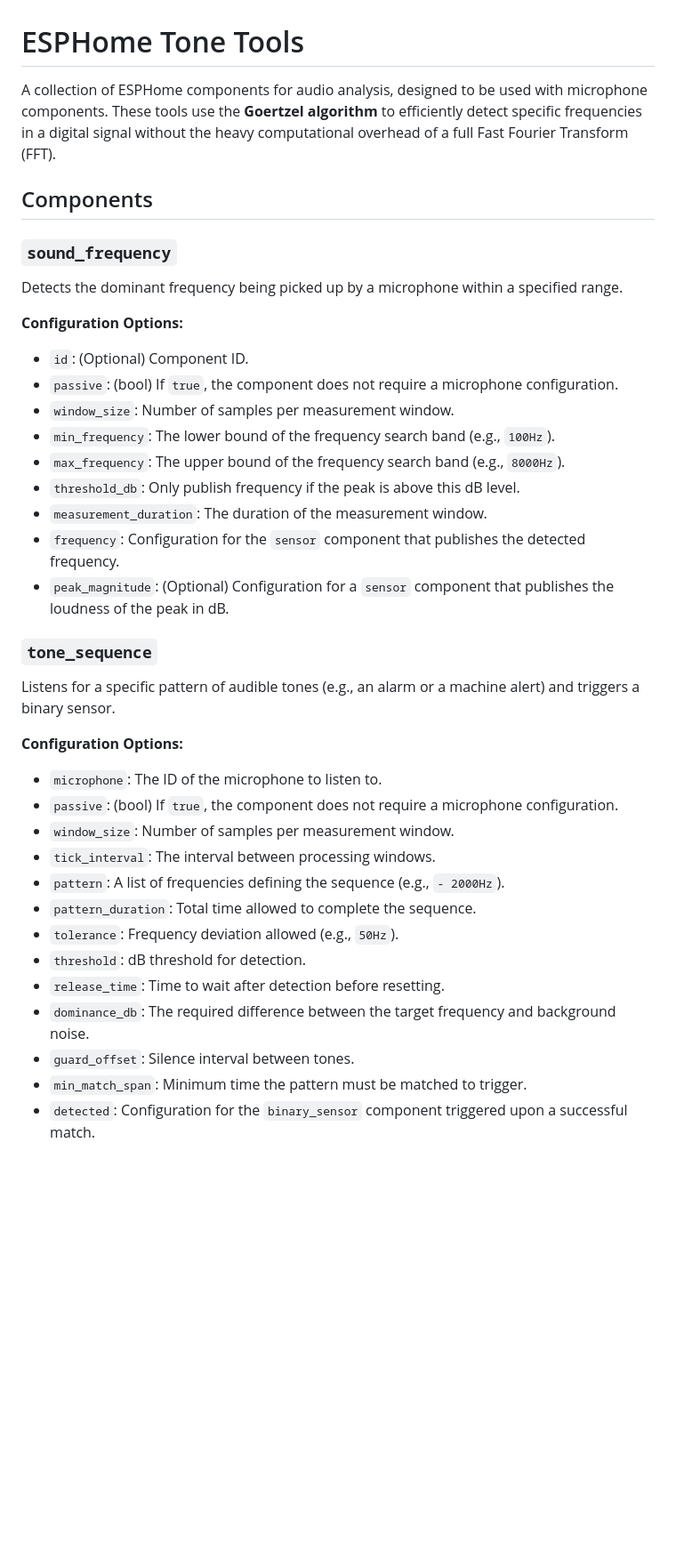
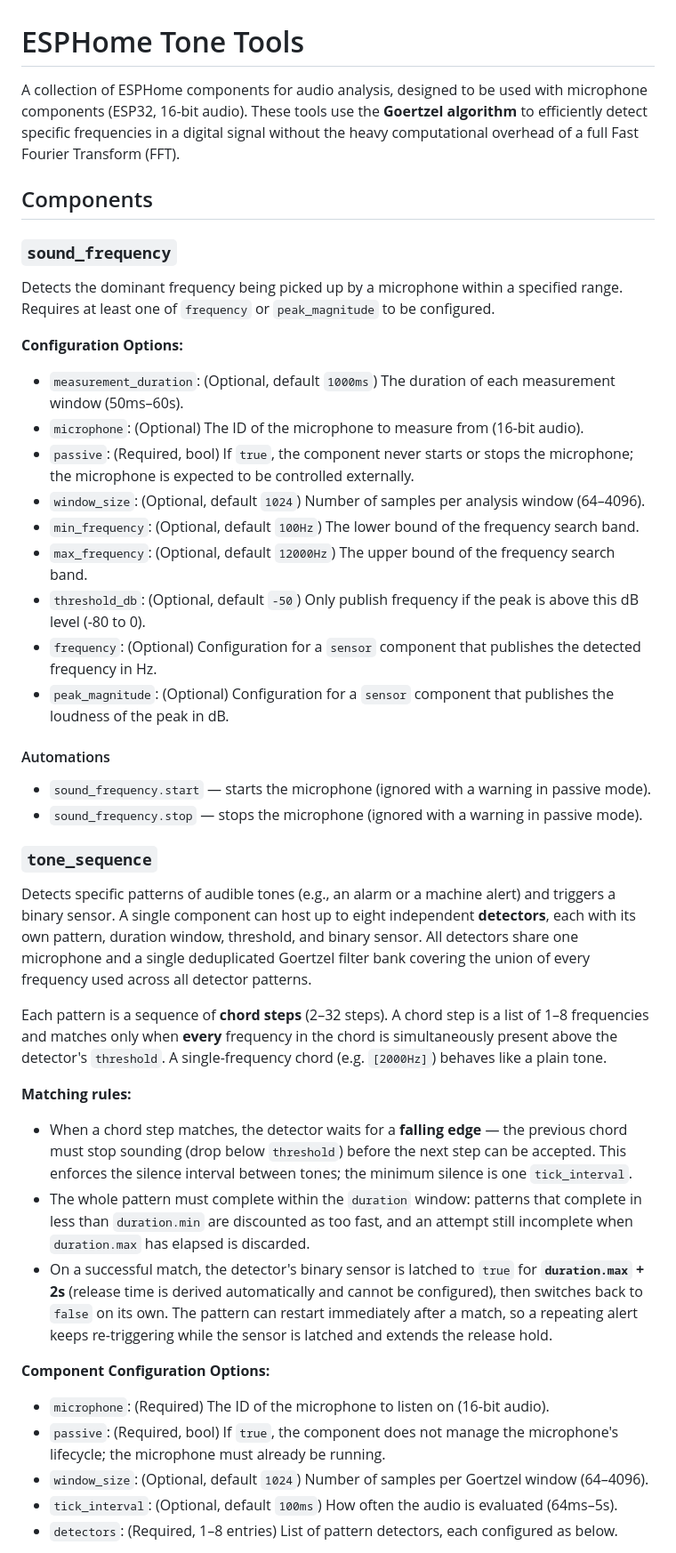
Before and after one commit to lJaffy/esphome-tone-tools, a Markdown page: README.md, the part around one of its changes. Shown at 89% size. Rendered like a GitHub page; blank space fills up the shorter version.

```diff
--- a/README.md
+++ b/README.md
@@ -1,37 +1,42 @@
 # ESPHome Tone Tools
 
-A collection of ESPHome components for audio analysis, designed to be used with microphone components. These tools use the **Goertzel algorithm** to efficiently detect specific frequencies in a digital signal without the heavy computational overhead of a full Fast Fourier Transform (FFT).
+A collection of ESPHome components for audio analysis, designed to be used with microphone components (ESP32, 16-bit audio). These tools use the **Goertzel algorithm** to efficiently detect specific frequencies in a digital signal without the heavy computational overhead of a full Fast Fourier Transform (FFT).
 
 ## Components
 
 ### `sound_frequency`
-Detects the dominant frequency being picked up by a microphone within a specified range.
+Detects the dominant frequency being picked up by a microphone within a specified range. Requires at least one of `frequency` or `peak_magnitude` to be configured.
 
 **Configuration Options:**
-- `id`: (Optional) Component ID.
-- `passive`: (bool) If `true`, the component does not require a microphone configuration.
-- `window_size`: Number of samples per measurement window.
-- `min_frequency`: The lower bound of the frequency search band (e.g., `100Hz`).
-- `max_frequency`: The upper bound of the frequency search band (e.g., `8000Hz`).
-- `threshold_db`: Only publish frequency if the peak is above this dB level.
-- `measurement_duration`: The duration of the measurement window.
-- `frequency`: Configuration for the `sensor` component that publishes the detected frequency.
+- `measurement_duration`: (Optional, default `1000ms`) The duration of each measurement window (50ms–60s).
+- `microphone`: (Optional) The ID of the microphone to measure from (16-bit audio).
+- `passive`: (Required, bool) If `true`, the component never starts or stops the microphone; the microphone is expected to be controlled externally.
+- `window_size`: (Optional, default `1024`) Number of samples per analysis window (64–4096).
+- `min_frequency`: (Optional, default `100Hz`) The lower bound of the frequency search band.
+- `max_frequency`: (Optional, default `12000Hz`) The upper bound of the frequency search band.
+- `threshold_db`: (Optional, default `-50`) Only publish frequency if the peak is above this dB level (-80 to 0).
+- `frequency`: (Optional) Configuration for a `sensor` component that publishes the detected frequency in Hz.
 - `peak_magnitude`: (Optional) Configuration for a `sensor` component that publishes the loudness of the peak in dB.
 
+#### Automations
+- `sound_frequency.start` — starts the microphone (ignored with a warning in passive mode).
+- `sound_frequency.stop` — stops the microphone (ignored with a warning in passive mode).
+
 ### `tone_sequence`
-Listens for a specific pattern of audible tones (e.g., an alarm or a machine alert) and triggers a binary sensor.
+Detects specific patterns of audible tones (e.g., an alarm or a machine alert) and triggers a binary sensor. A single component can host up to eight independent **detectors**, each with its own pattern, duration window, threshold, and binary sensor. All detectors share one microphone and a single deduplicated Goertzel filter bank covering the union of every frequency used across all detector patterns.
 
-**Configuration Options:**
-- `microphone`: The ID of the microphone to listen to.
-- `passive`: (bool) If `true`, the component does not require a microphone configuration.
-- `window_size`: Number of samples per measurement window.
-- `tick_interval`: The interval between processing windows.
-- `pattern`: A list of frequencies defining the sequence (e.g., `- 2000Hz`).
-- `pattern_duration`: Total time allowed to complete the sequence.
-- `tolerance`: Frequency deviation allowed (e.g., `50Hz`).
-- `threshold`: dB threshold for detection.
-- `release_time`: Time to wait after detection before resetting.
-- `dominance_db`: The required difference between the target frequency and background noise.
-- `guard_offset`: Silence interval between tones.
-- `min_match_span`: Minimum time the pattern must be matched to trigger.
-- `detected`: Configuration for the `binary_sensor` component triggered upon a successful match.
+Each pattern is a sequence of **chord steps** (2–32 steps). A chord step is a list of 1–8 frequencies and matches only when **every** frequency in the chord is simultaneously present above the detector's `threshold`. A single-frequency chord (e.g. `[2000Hz]`) behaves like a plain tone.
+
+**Matching rules:**
+
+- When a chord step matches, the detector waits for a **falling edge** — the previous chord must stop sounding (drop below `threshold`) before the next step can be accepted. This enforces the silence interval between tones; the minimum silence is one `tick_interval`.
+- The whole pattern must complete within the `duration` window: patterns that complete in less than `duration.min` are discounted as too fast, and an attempt still incomplete when `duration.max` has elapsed is discarded.
+- On a successful match, the detector's binary sensor is latched to `true` for **`duration.max` + 2s** (release time is derived automatically and cannot be configured), then switches back to `false` on its own. The pattern can restart immediately after a match, so a repeating alert keeps re-triggering while the sensor is latched and extends the release hold.
+
+**Component Configuration Options:**
+- `microphone`: (Required) The ID of the microphone to listen on (16-bit audio).
+- `passive`: (Required, bool) If `true`, the component does not manage the microphone's lifecycle; the microphone must already be running.
+- `window_size`: (Optional, default `1024`) Number of samples per Goertzel window (64–4096).
+- `tick_interval`: (Optional, default `100ms`) How often the audio is evaluated (64ms–5s).
+- `detectors`: (Required, 1–8 entries) List of pattern detectors, each configured as below.
+
```
Also changed, not shown: other parts of README.md (+45 -13 lines).
